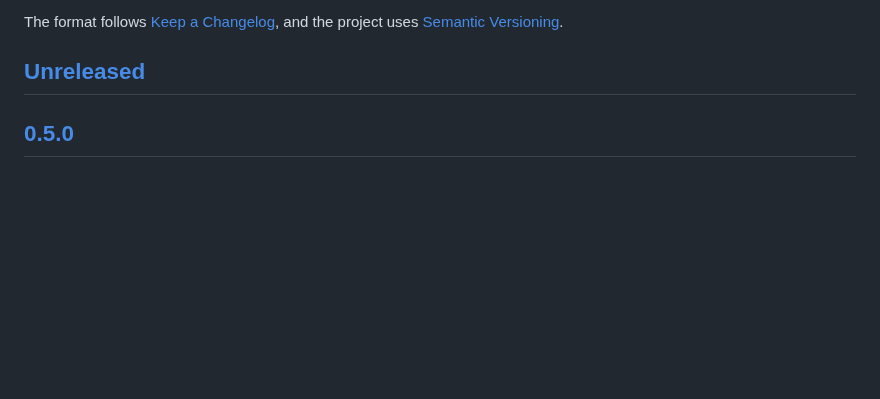
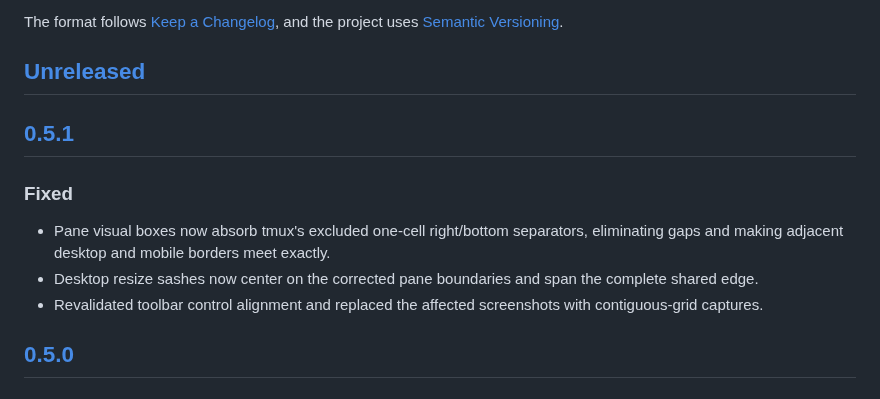
Before and after one commit to adrianleb/dsh-tmux-cc, a Markdown page: CHANGELOG.md, the part around one of its changes. Rendered like a GitHub page; blank space fills up the shorter version.

```diff
--- a/CHANGELOG.md
+++ b/CHANGELOG.md
@@ -5,6 +5,14 @@ All notable changes to dsh-tmux-cc are documented here.
 The format follows [Keep a Changelog](https://keepachangelog.com/en/1.1.0/), and the project uses [Semantic Versioning](https://semver.org/).
 
 ## [Unreleased]
+
+## [0.5.1]
+
+### Fixed
+
+- Pane visual boxes now absorb tmux's excluded one-cell right/bottom separators, eliminating gaps and making adjacent desktop and mobile borders meet exactly.
+- Desktop resize sashes now center on the corrected pane boundaries and span the complete shared edge.
+- Revalidated toolbar control alignment and replaced the affected screenshots with contiguous-grid captures.
 
 ## [0.5.0]
 
```
Also changed, not shown: other parts of CHANGELOG.md (+2 -1 lines), assets/README.md (+1 -1 lines), assets/dsh-tmux-cc-desktop.png, assets/dsh-tmux-cc-mobile.png, 3 other files.
